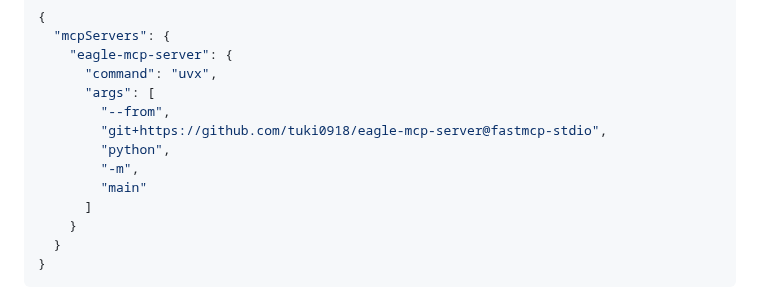
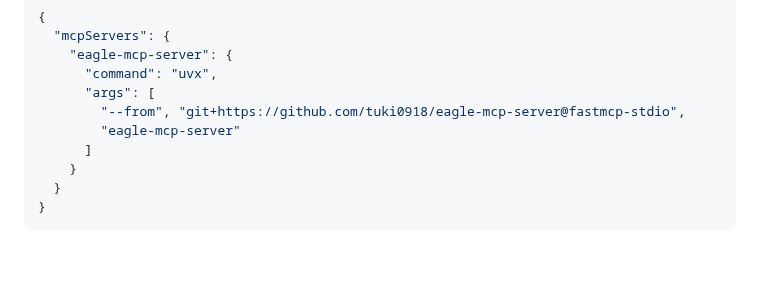
Before and after one commit to tuki0918/eagle-mcp-server, a Markdown page: README.md, the part around the change. GitHub-like rendering; folded sections open; blank space fills up the shorter version.

```diff
--- a/README.md
+++ b/README.md
@@ -78,11 +78,8 @@ MCP config:
     "eagle-mcp-server": {
       "command": "uvx",
       "args": [
-        "--from",
-        "git+https://github.com/tuki0918/eagle-mcp-server@fastmcp-stdio",
-        "python",
-        "-m",
-        "main"
+        "--from", "git+https://github.com/tuki0918/eagle-mcp-server@fastmcp-stdio",
+        "eagle-mcp-server"
       ]
     }
   }
```
